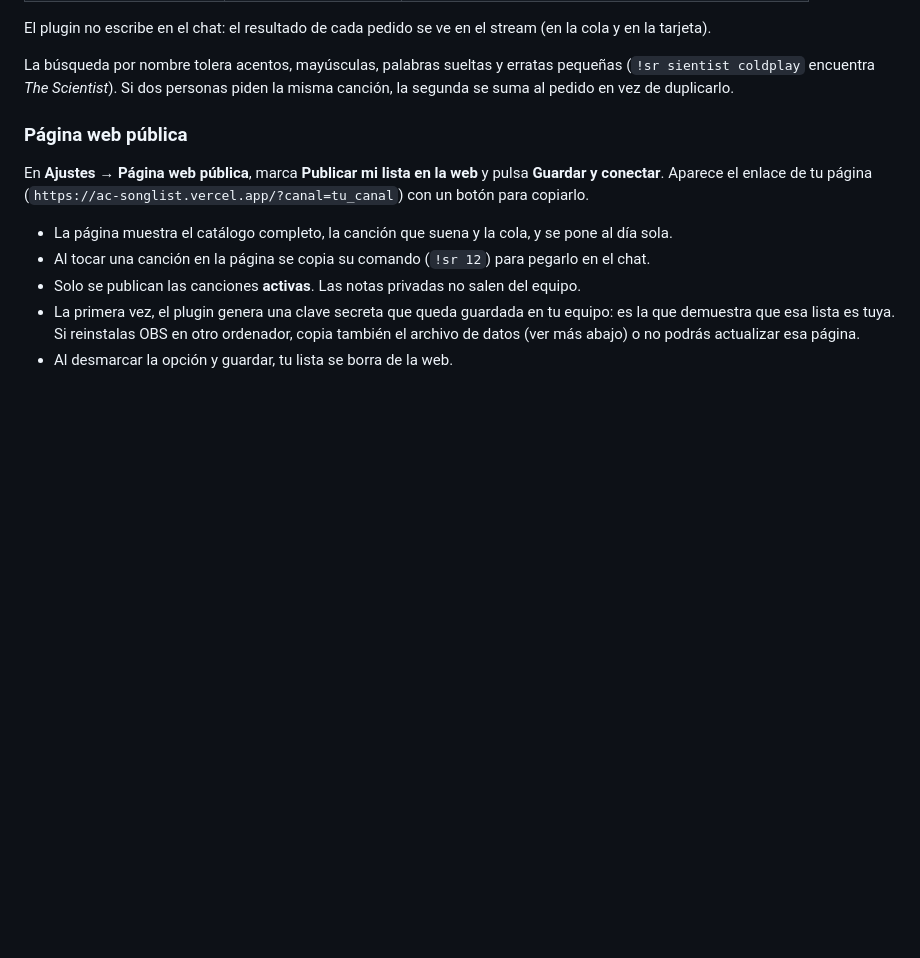
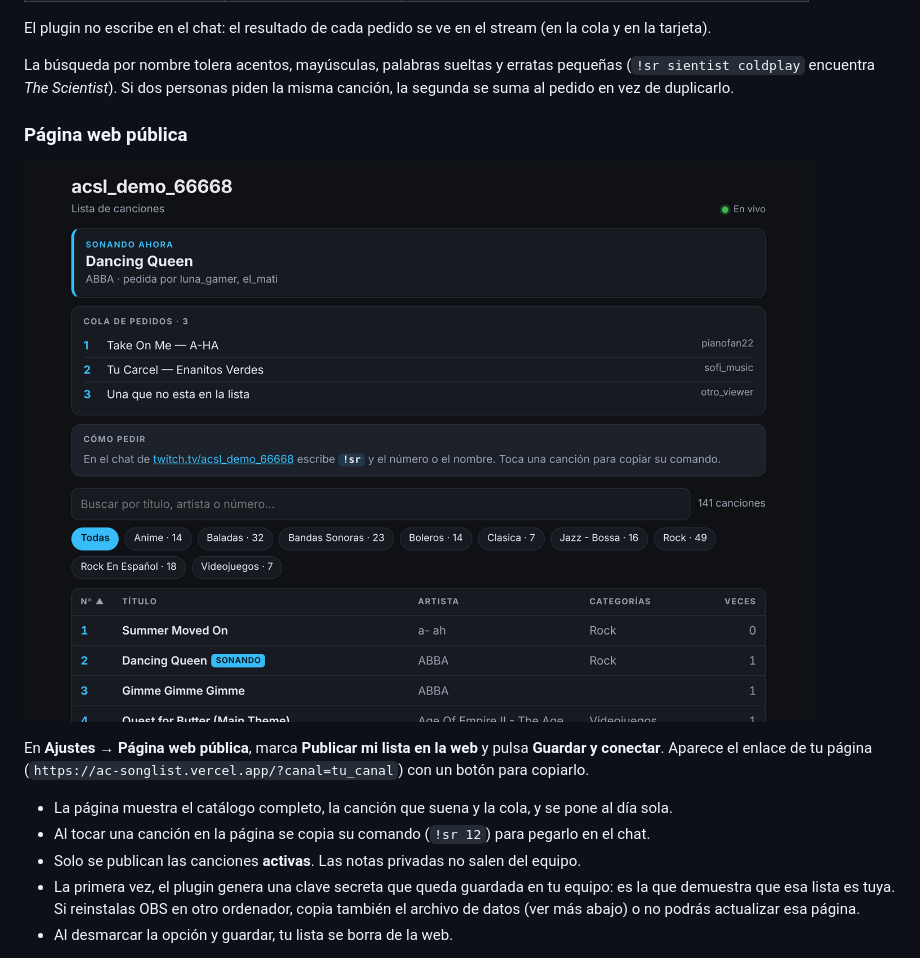
Before and after one commit to alejox/ac-songlist, a Markdown page: README.md, the part around the change. Rendered like a GitHub page; pictures changed too: docs/web.png (added); blank space fills up the shorter version.

Commit message:
Captura de la pagina web en el README
Co-Authored-By: Claude Fable 5.2 <noreply@anthropic.com>
Claude-Session: https://claude.ai/code/session_016BA1HtRQU57RHnXTa4bwsy

```diff
--- a/README.md
+++ b/README.md
@@ -69,6 +69,8 @@ La búsqueda por nombre tolera acentos, mayúsculas, palabras sueltas y erratas
 
 ### Página web pública
 
+![Página web pública](docs/web.png)
+
 En **Ajustes → Página web pública**, marca **Publicar mi lista en la web** y pulsa **Guardar y conectar**. Aparece el enlace de tu página (`https://ac-songlist.vercel.app/?canal=tu_canal`) con un botón para copiarlo.
 
 - La página muestra el catálogo completo, la canción que suena y la cola, y se pone al día sola.
```
